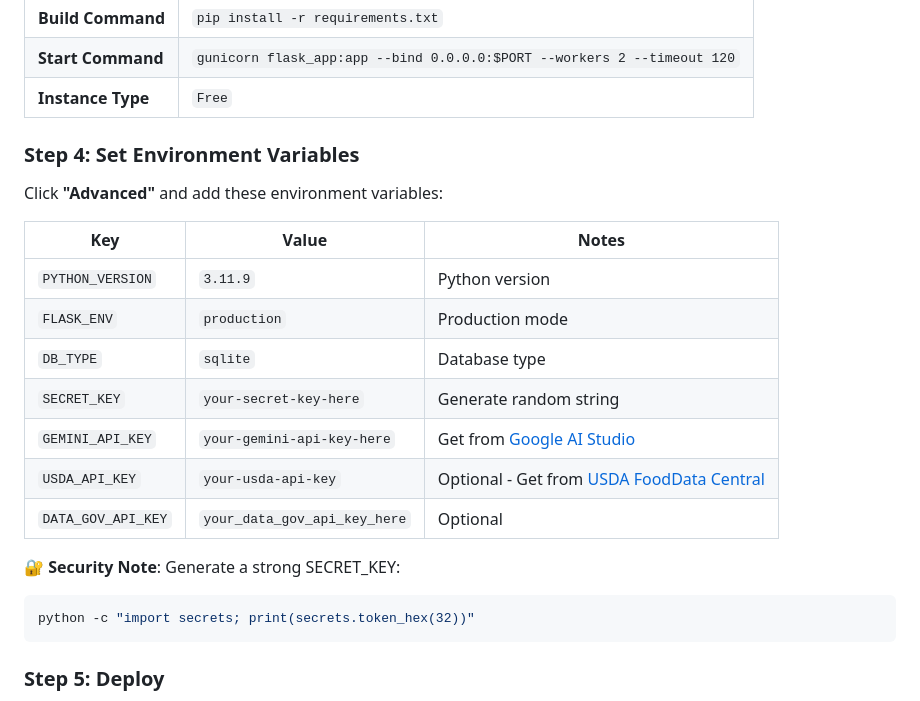
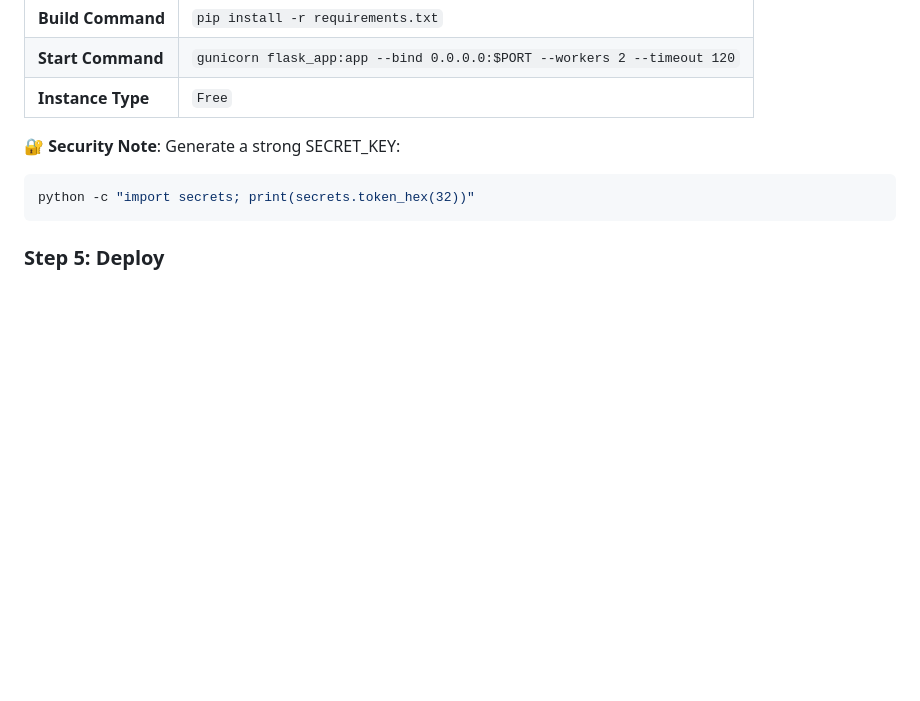
Before and after one commit to yogeeshsm/ai-nutrition-advisor3, a Markdown page: RENDER_DEPLOY_GUIDE.md, the part around the change. Drawn GitHub-style; blank space fills up the shorter version.

````diff
--- a/RENDER_DEPLOY_GUIDE.md
+++ b/RENDER_DEPLOY_GUIDE.md
@@ -44,19 +44,6 @@ Use these settings:
 | **Start Command** | `gunicorn flask_app:app --bind 0.0.0.0:$PORT --workers 2 --timeout 120` |
 | **Instance Type** | `Free` |
 
-### Step 4: Set Environment Variables
-
-Click **"Advanced"** and add these environment variables:
-
-| Key | Value | Notes |
-|-----|-------|-------|
-| `PYTHON_VERSION` | `3.11.9` | Python version |
-| `FLASK_ENV` | `production` | Production mode |
-| `DB_TYPE` | `sqlite` | Database type |
-| `SECRET_KEY` | `your-secret-key-here` | Generate random string |
-| `GEMINI_API_KEY` | `your-gemini-api-key-here` | Get from [Google AI Studio](https://aistudio.google.com/app/apikey) |
-| `USDA_API_KEY` | `your-usda-api-key` | Optional - Get from [USDA FoodData Central](https://fdc.nal.usda.gov/api-key-signup.html) |
-| `DATA_GOV_API_KEY` | `your_data_gov_api_key_here` | Optional |
 
 **🔐 Security Note**: Generate a strong SECRET_KEY:
 ```bash
````
